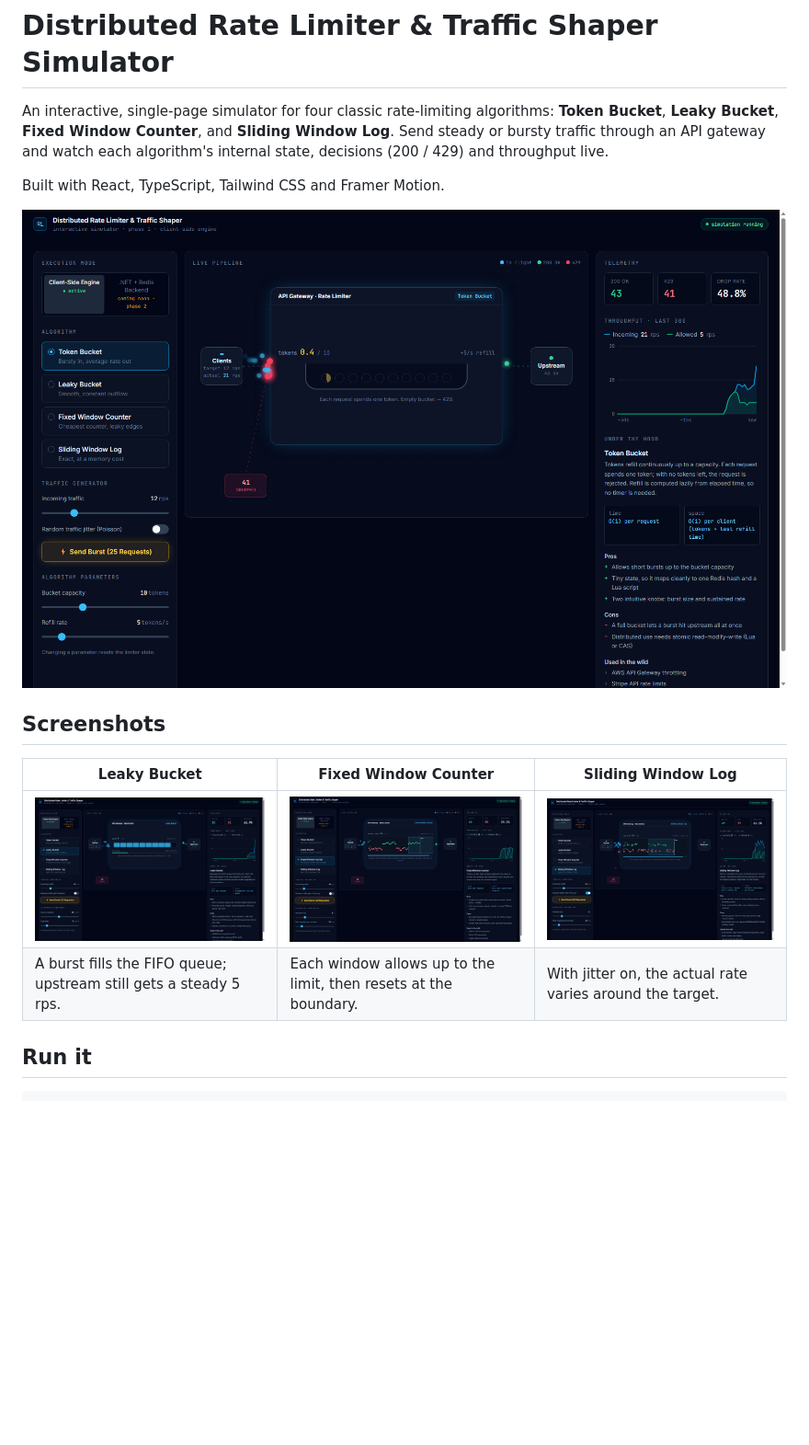
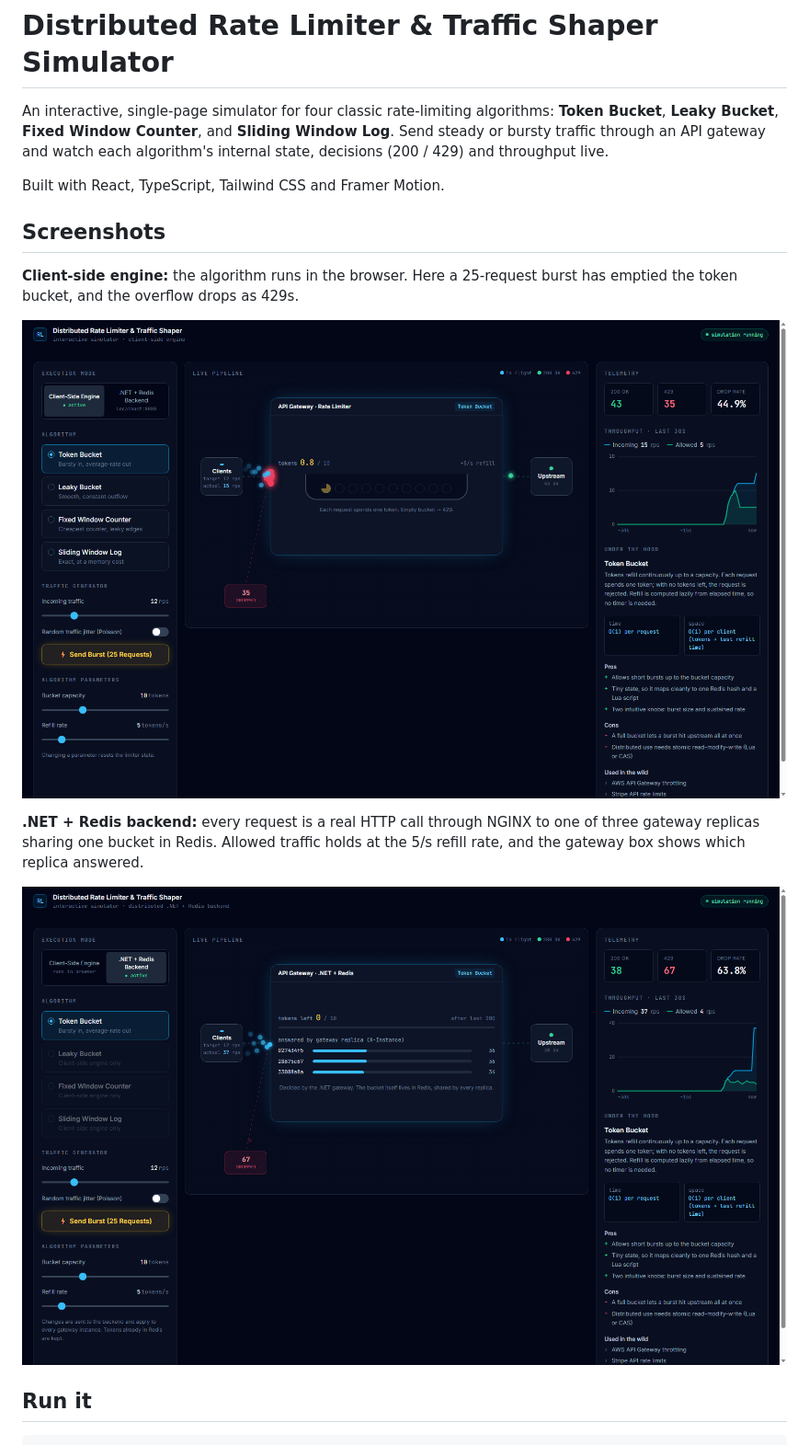
Before and after one commit to SrikanthYelam/sysdesign-rate-limiter, a Markdown page: README.md, the part around the change. Shown at 92% size. Rendered like a GitHub page; pictures changed too: docs/screenshots/backend.png (added), docs/screenshots/client-engine.png (added), docs/screenshots/fixed-window.png (deleted); blank space fills up the shorter version.

Commit message:
Replace README screenshots with one per execution mode
One screenshot of the client-side engine and one of the .NET + Redis
backend mode, replacing the four per-algorithm shots (which also predated
the working Execution Mode toggle).

Co-Authored-By: Claude Opus 5.5 <noreply@anthropic.com>

```diff
--- a/README.md
+++ b/README.md
@@ -8,14 +8,18 @@ throughput live.
 
 Built with React, TypeScript, Tailwind CSS and Framer Motion.
 
-![Token Bucket absorbing a 25-request burst](docs/screenshots/token-bucket.png)
-
 ## Screenshots
 
-| Leaky Bucket | Fixed Window Counter | Sliding Window Log |
-|---|---|---|
-| ![Leaky Bucket queue during a burst](docs/screenshots/leaky-bucket.png) | ![Fixed Window Counter timeline](docs/screenshots/fixed-window.png) | ![Sliding Window Log with Poisson jitter](docs/screenshots/sliding-window-log.png) |
-| A burst fills the FIFO queue; upstream still gets a steady 5 rps. | Each window allows up to the limit, then resets at the boundary. | With jitter on, the actual rate varies around the target. |
+**Client-side engine:** the algorithm runs in the browser. Here a 25-request
+burst has emptied the token bucket, and the overflow drops as 429s.
+
+![Client-side engine: Token Bucket after a 25-request burst](docs/screenshots/client-engine.png)
+
+**.NET + Redis backend:** every request is a real HTTP call through NGINX to
+one of three gateway replicas sharing one bucket in Redis. Allowed traffic
+holds at the 5/s refill rate, and the gateway box shows which replica answered.
+
+![Backend mode: requests split across three gateway replicas](docs/screenshots/backend.png)
 
 ## Run it
 
```
